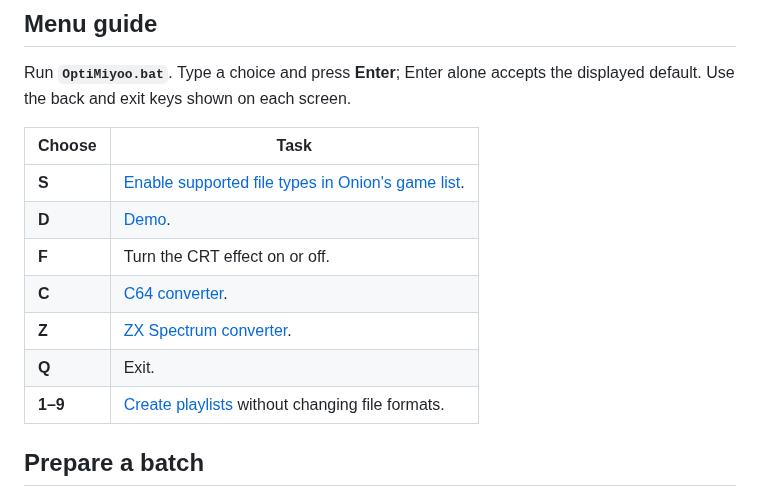
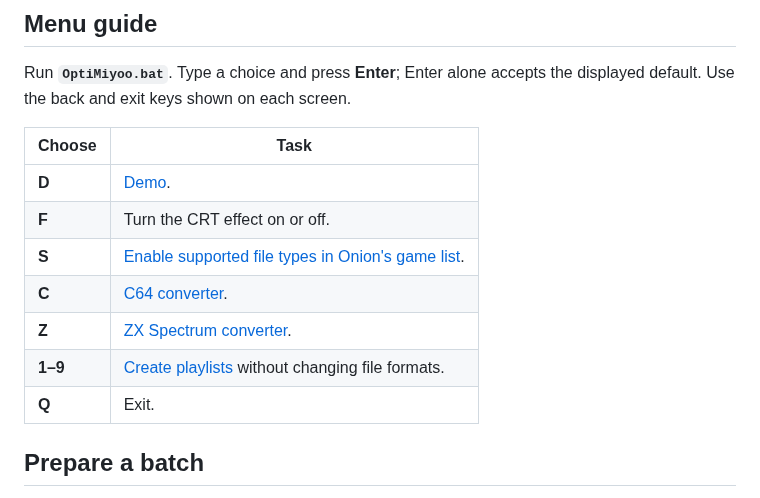
Before and after one commit to OptiBunny/OptiMiyoo, a Markdown page: docs/USAGE.md, the part around the change. GitHub-like rendering.

Commit message:
Order menu controls D F S and place Exit last

```diff
--- a/docs/USAGE.md
+++ b/docs/USAGE.md
@@ -7,13 +7,13 @@ the displayed default. Use the back and exit keys shown on each screen.
 
 | Choose | Task |
 | --- | --- |
-| **S** | [Enable supported file types in Onion's game list](#sd-setup). |
 | **D** | [Demo](#demo). |
 | **F** | Turn the CRT effect on or off. |
+| **S** | [Enable supported file types in Onion's game list](#sd-setup). |
 | **C** | [C64 converter](#c64-converter-c). |
 | **Z** | [ZX Spectrum converter](#zx-converter-z). |
+| **1–9** | [Create playlists](#create-playlists) without changing file formats. |
 | **Q** | Exit. |
-| **1–9** | [Create playlists](#create-playlists) without changing file formats. |
 
 ## Prepare a batch
 
```
Also changed, not shown: assets/preview.gif, 1 other file.
